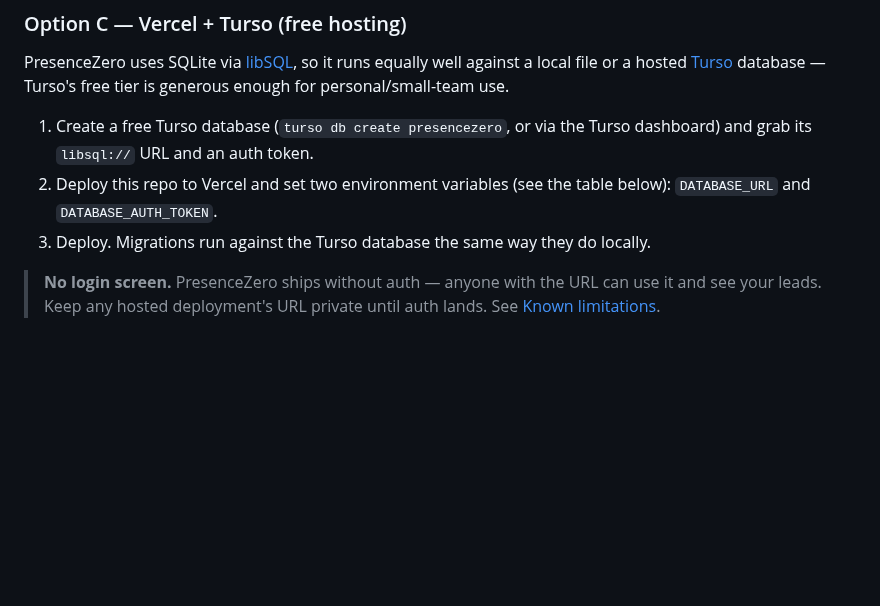
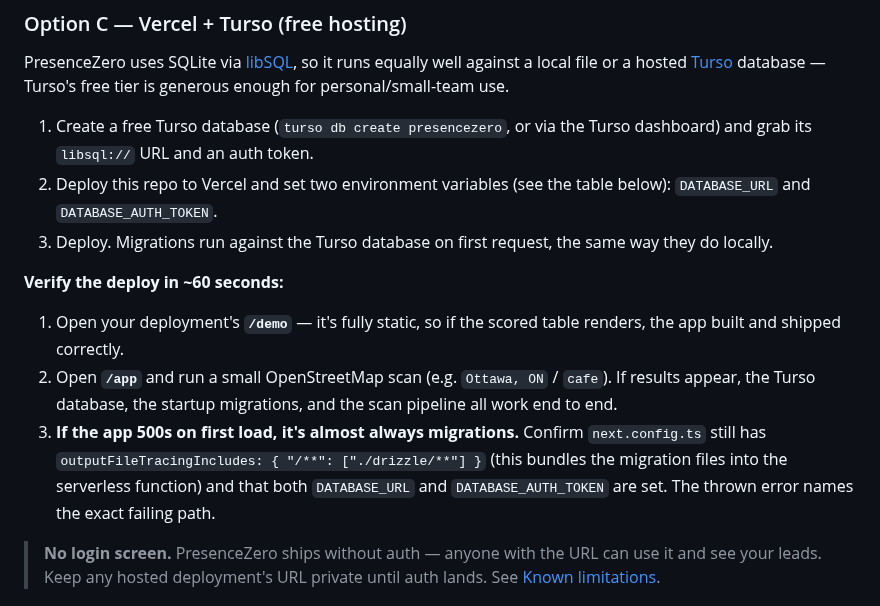
Before and after one commit to fullfrontend/presence-zero, a Markdown page: README.md, the part around one of its changes. Rendered like a GitHub page; blank space fills up the shorter version.

```diff
--- a/README.md
+++ b/README.md
@@ -52,7 +56,13 @@ PresenceZero uses SQLite via [libSQL](https://turso.tech/libsql), so it runs equ
 
 1. Create a free Turso database (`turso db create presencezero`, or via the Turso dashboard) and grab its `libsql://` URL and an auth token.
 2. Deploy this repo to Vercel and set two environment variables (see the table below): `DATABASE_URL` and `DATABASE_AUTH_TOKEN`.
-3. Deploy. Migrations run against the Turso database the same way they do locally.
+3. Deploy. Migrations run against the Turso database on first request, the same way they do locally.
+
+**Verify the deploy in ~60 seconds:**
+
+1. Open your deployment's **`/demo`** — it's fully static, so if the scored table renders, the app built and shipped correctly.
+2. Open **`/app`** and run a small OpenStreetMap scan (e.g. `Ottawa, ON` / `cafe`). If results appear, the Turso database, the startup migrations, and the scan pipeline all work end to end.
+3. **If the app 500s on first load, it's almost always migrations.** Confirm `next.config.ts` still has `outputFileTracingIncludes: { "/**": ["./drizzle/**"] }` (this bundles the migration files into the serverless function) and that both `DATABASE_URL` and `DATABASE_AUTH_TOKEN` are set. The thrown error names the exact failing path.
 
 > **No login screen.** PresenceZero ships without auth — anyone with the URL can use it and see your leads. Keep any hosted deployment's URL private until auth lands. See [Known limitations](#known-limitations).
 
```
Also changed, not shown: other parts of README.md (+5 -1 lines), public/screenshots/demo-lead-detail.png (added), public/screenshots/landing-hero.png (added), 3 other files.
